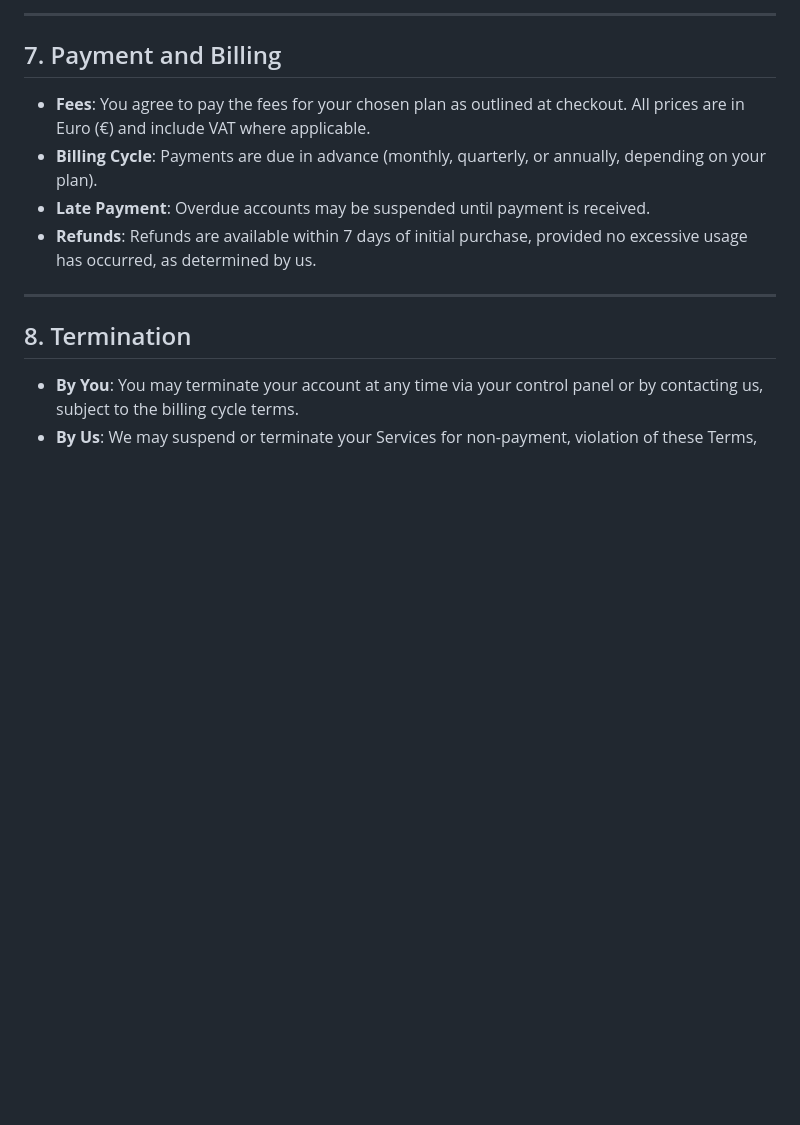
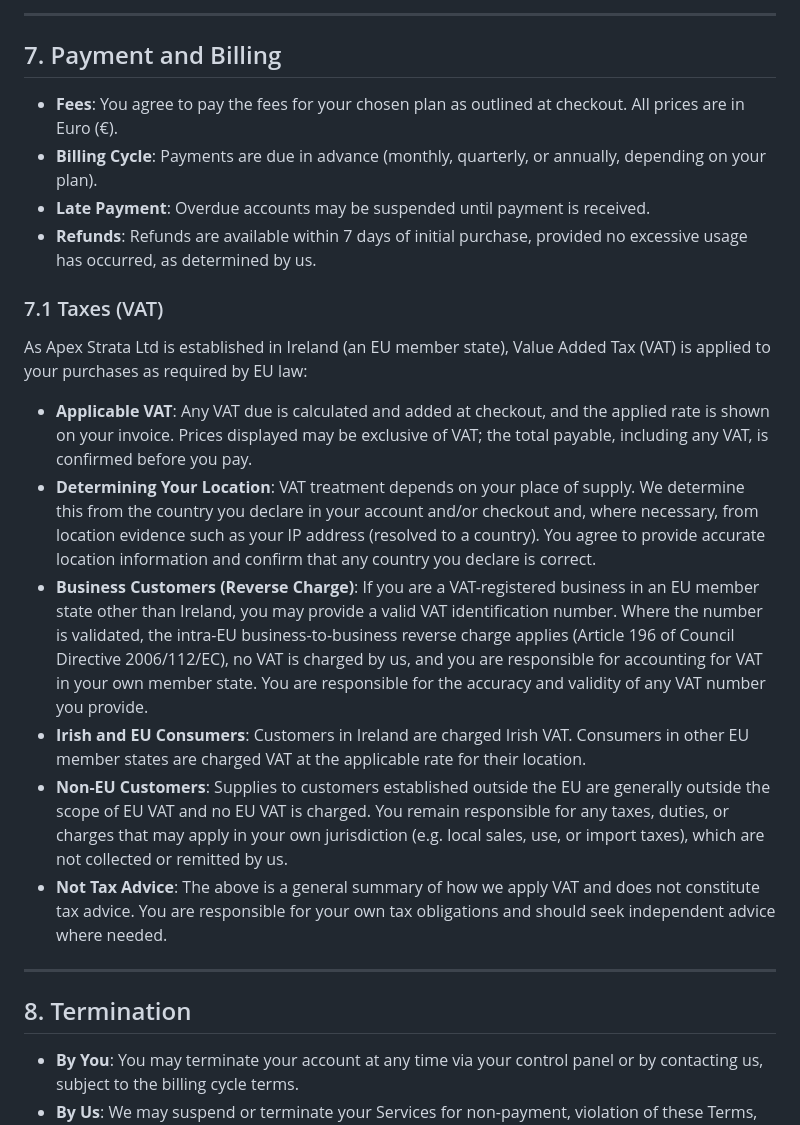
Before and after one commit to LNVPS/web, a Markdown page: src/tos.md, the part around one of its changes. Drawn GitHub-style; blank space fills up the shorter version.

Commit message:
Update TOS to cover EU VAT handling
Add VAT section covering reverse charge for EU business customers,
IP-based location determination, and non-EU out-of-scope treatment,
aligning with LNVPS/api#161.

```diff
--- a/src/tos.md
+++ b/src/tos.md
@@ -63,10 +63,21 @@ We reserve the right to suspend or terminate your Services without notice if we
 
 ## 7. Payment and Billing
 
-- **Fees**: You agree to pay the fees for your chosen plan as outlined at checkout. All prices are in Euro (€) and include VAT where applicable.
+- **Fees**: You agree to pay the fees for your chosen plan as outlined at checkout. All prices are in Euro (€).
 - **Billing Cycle**: Payments are due in advance (monthly, quarterly, or annually, depending on your plan).
 - **Late Payment**: Overdue accounts may be suspended until payment is received.
 - **Refunds**: Refunds are available within 7 days of initial purchase, provided no excessive usage has occurred, as determined by us.
+
+### 7.1 Taxes (VAT)
+
+As Apex Strata Ltd is established in Ireland (an EU member state), Value Added Tax (VAT) is applied to your purchases as required by EU law:
+
+- **Applicable VAT**: Any VAT due is calculated and added at checkout, and the applied rate is shown on your invoice. Prices displayed may be exclusive of VAT; the total payable, including any VAT, is confirmed before you pay.
+- **Determining Your Location**: VAT treatment depends on your place of supply. We determine this from the country you declare in your account and/or checkout and, where necessary, from location evidence such as your IP address (resolved to a country). You agree to provide accurate location information and confirm that any country you declare is correct.
+- **Business Customers (Reverse Charge)**: If you are a VAT-registered business in an EU member state other than Ireland, you may provide a valid VAT identification number. Where the number is validated, the intra-EU business-to-business reverse charge applies (Article 196 of Council Directive 2006/112/EC), no VAT is charged by us, and you are responsible for accounting for VAT in your own member state. You are responsible for the accuracy and validity of any VAT number you provide.
+- **Irish and EU Consumers**: Customers in Ireland are charged Irish VAT. Consumers in other EU member states are charged VAT at the applicable rate for their location.
+- **Non-EU Customers**: Supplies to customers established outside the EU are generally outside the scope of EU VAT and no EU VAT is charged. You remain responsible for any taxes, duties, or charges that may apply in your own jurisdiction (e.g. local sales, use, or import taxes), which are not collected or remitted by us.
+- **Not Tax Advice**: The above is a general summary of how we apply VAT and does not constitute tax advice. You are responsible for your own tax obligations and should seek independent advice where needed.
 
 ---
 
```
Also changed, not shown: other parts of src/tos.md (+1 -1 lines).
